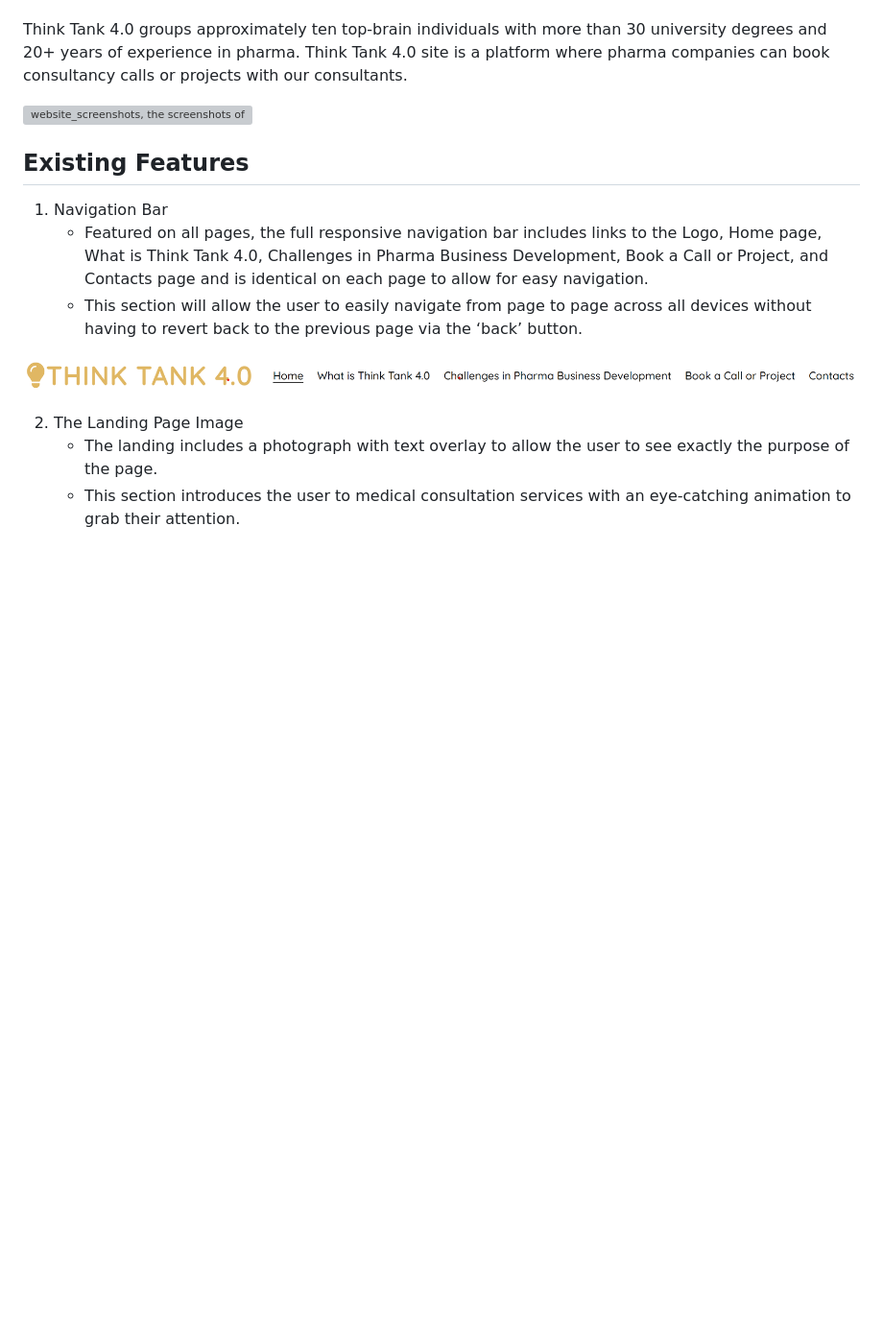
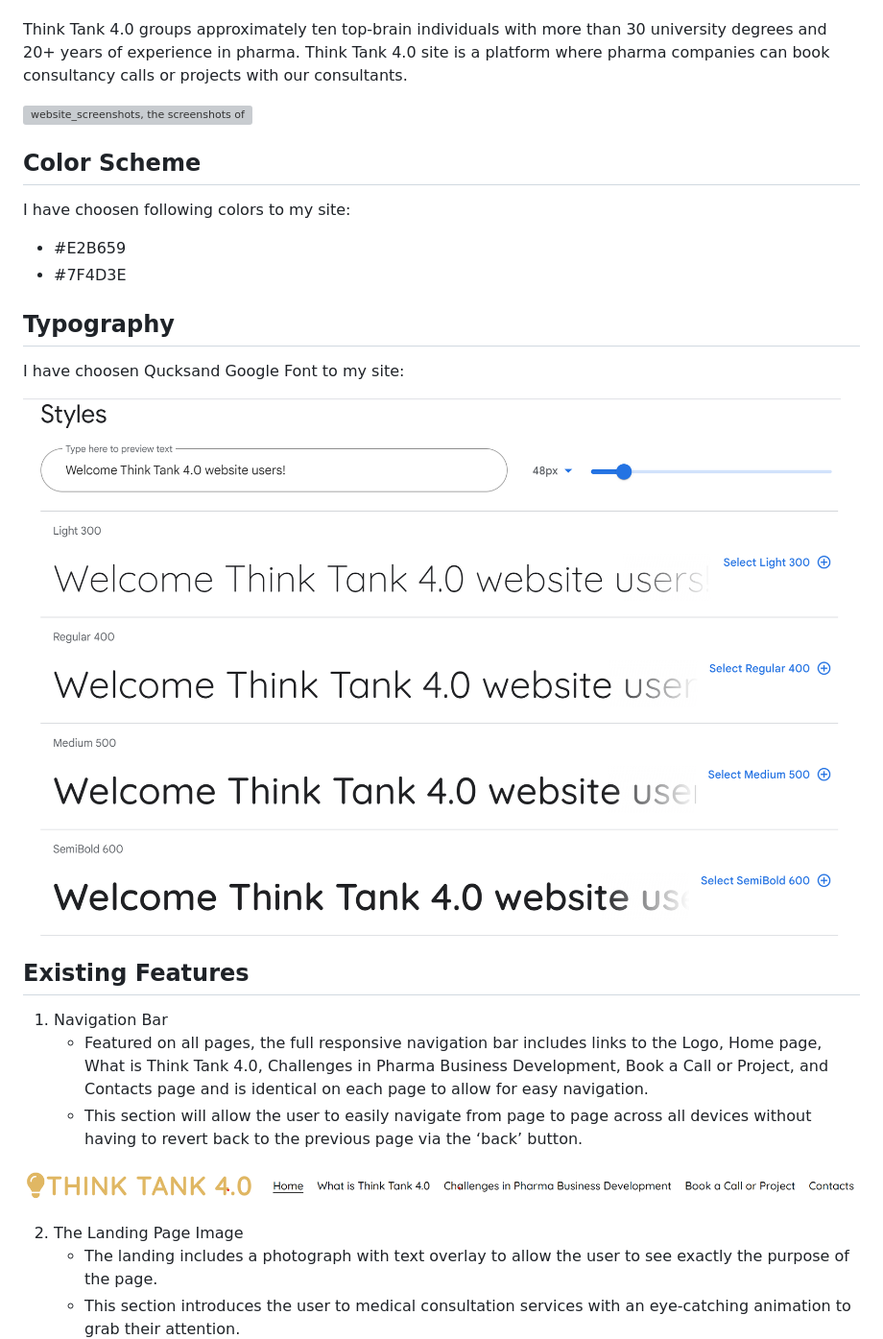
Before and after one commit to Code-Institute-Submissions/TennisDeveloper-Think-Tank_4_0, a Markdown page: README.md, the part around the change printed below. Shown: that part at 96% size. Rendered like a GitHub page; pictures changed too: assets/images/quicksand_font.png (added); blank space fills up the shorter version; grey boxes are pictures that could not be loaded.

```diff
--- a/README.md
+++ b/README.md
@@ -7,6 +7,16 @@ Think Tank 4.0 is a business-to-business site, which provides strategic medical
 Think Tank 4.0 groups approximately ten top-brain individuals with more than 30 university degrees and 20+ years of experience in pharma. Think Tank 4.0 site is a platform where pharma companies can book consultancy calls or projects with our consultants.
 
 ![website_screenshots, the screenshots of the website showing the responsive elements](/assets/images/website_screenshots.png)
+
+## Color Scheme
+I have choosen following colors to my site:
+- #E2B659
+- #7F4D3E
+
+## Typography
+I have choosen Qucksand Google Font to my site:
+
+![font_screenshot, the screenshots of the google font Quicksand](/assets/images/quicksand_font.png)
 
 ## Existing Features
 
```
Also changed, not shown: other parts of README.md (+13 -0 lines), 2 other files.
